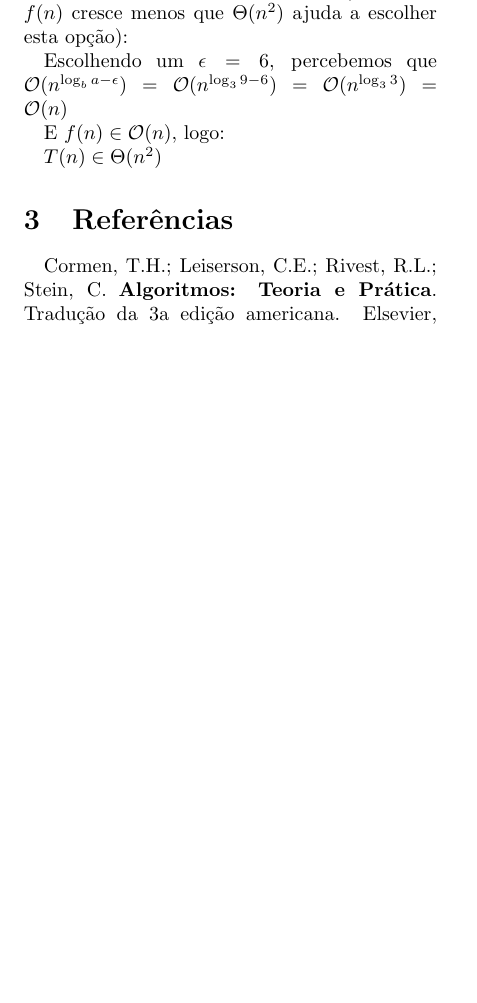
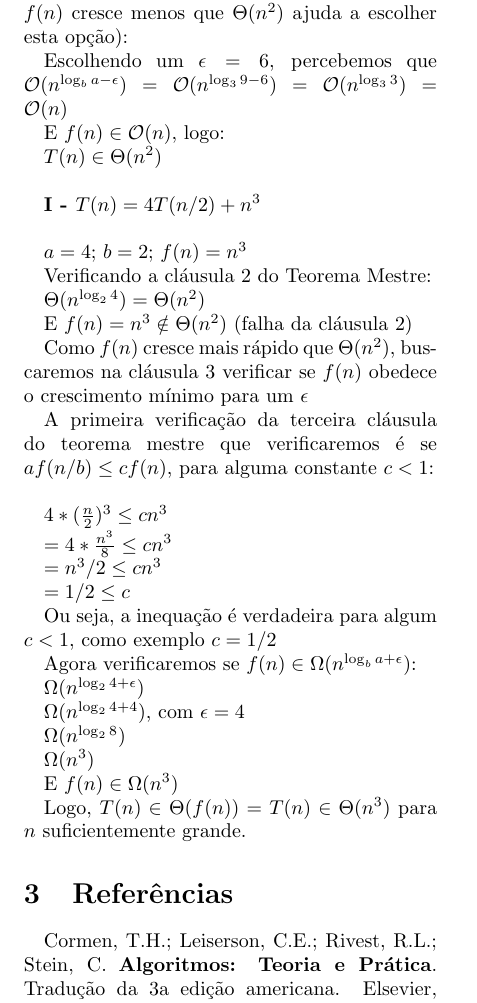
Before and after one commit to matiasvinicius/Algoritmos, a LaTeX document (Latex/03_tecnicas_programacao.tex): part of page 2 of 2, cut so that both start at the same text, the shorter picture padded with empty space. Compiled offline with pdfLaTeX.

Commit message:
Final Divisão e Conquista

```diff
--- a/Latex/03_tecnicas_programacao.tex
+++ b/Latex/03_tecnicas_programacao.tex
@@ -101,7 +104,49 @@
 
 	E $f(n) \in \mathcal{O}(n)$, logo:
 
-	$T(n) \in \Theta(n^2)$
+	$T(n) \in \Theta(n^2)$ \\
+
+
+	\textbf{I - $T(n) = 4T(n/2)+ n^3$} \\
+
+	$a = 4$;
+	$b = 2$;
+	$f(n) = n^3$
+
+	Verificando a cláusula 2 do Teorema Mestre:
+
+	$\Theta(n^{\log_2 4}) = \Theta(n^{2})$
+
+	E $f(n) = n^3 \notin \Theta(n^{2})$ (falha da cláusula 2)
+
+	Como $f(n)$ cresce mais rápido que $\Theta(n^{2})$, buscaremos na cláusula 3 verificar se $f(n)$ obedece o crescimento mínimo para um $\epsilon$
+
+	A primeira verificação da terceira cláusula do teorema mestre que verificaremos é se $af(n/b) \leq cf(n)$, para alguma constante $c < 1$: \\
+
+	$4*(\frac{n}{2})^3 \leq cn^3$
+
+	$= 4*\frac{n^3}{8} \leq cn^3$
+
+	$= n^3/2 \leq cn^3$
+
+	$= 1/2 \leq c$
+
+	Ou seja, a inequação é verdadeira para algum $c < 1$, como exemplo $c=1/2$
+
+	Agora verificaremos se $f(n) \in \Omega(n^{\log_b a + \epsilon})$:
+
+	$\Omega(n^{\log_2 4 + \epsilon})$
+
+	$\Omega(n^{\log_2 4 + 4})$, com $\epsilon = 4$
+
+	$\Omega(n^{\log_2 8})$
+
+	$\Omega(n^{3})$
+
+	E $f(n) \in \Omega(n^{3})$
+
+	Logo, $T(n) \in \Theta(f(n)) = T(n) \in \Theta(n^3)$ para $n$ suficientemente grande.
+
 
 	\section{Referências}
 	Cormen, T.H.; Leiserson, C.E.; Rivest, R.L.; Stein, C. \textbf{Algoritmos: Teoria e Prática}. Tradução da 3a edição americana. Elsevier, 2012.
```
Also changed, not shown: PDF/03_tecnicas_programacao.pdf, Latex/03_tecnicas_programacao.tex (7 more changed lines).
